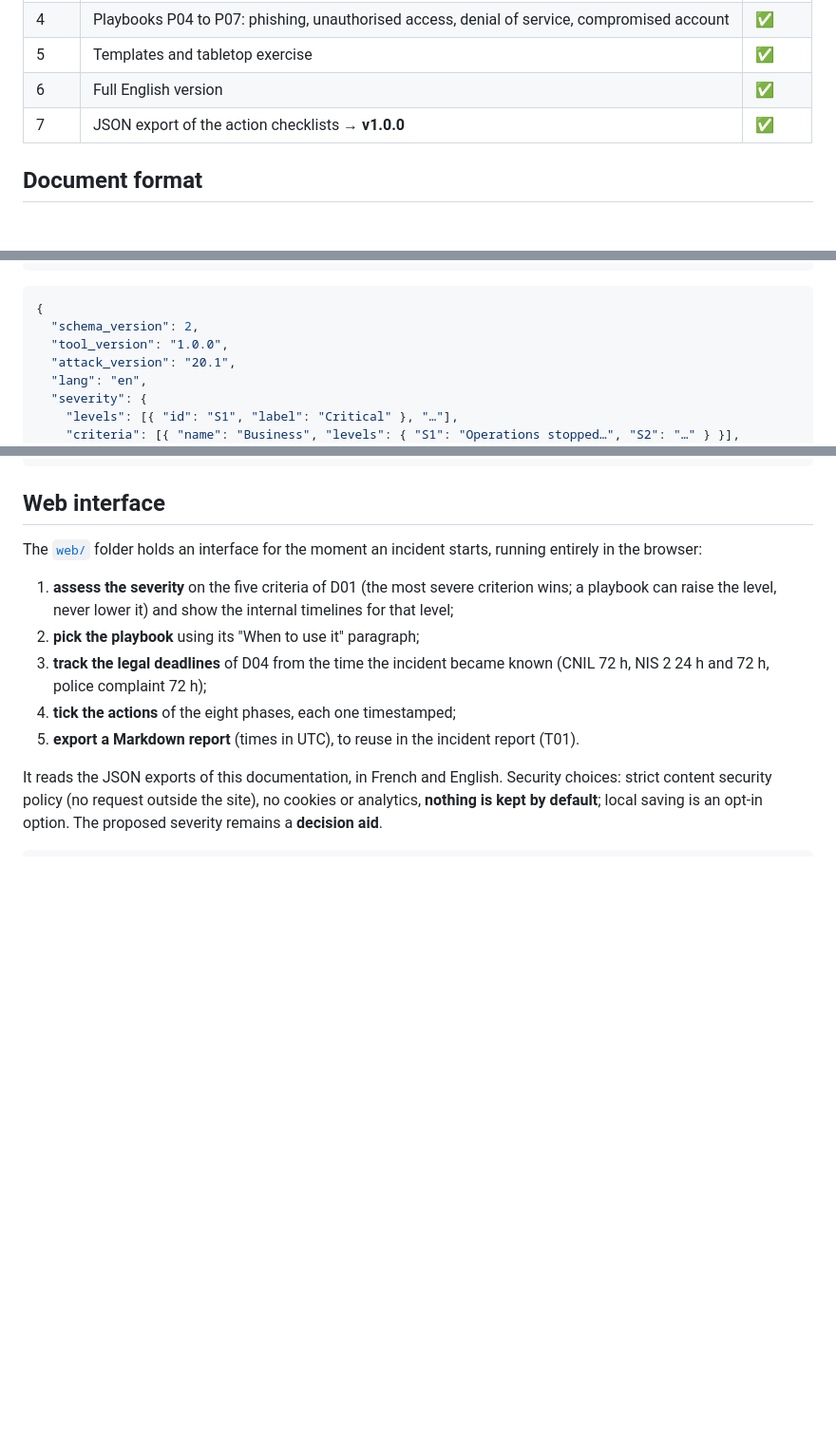
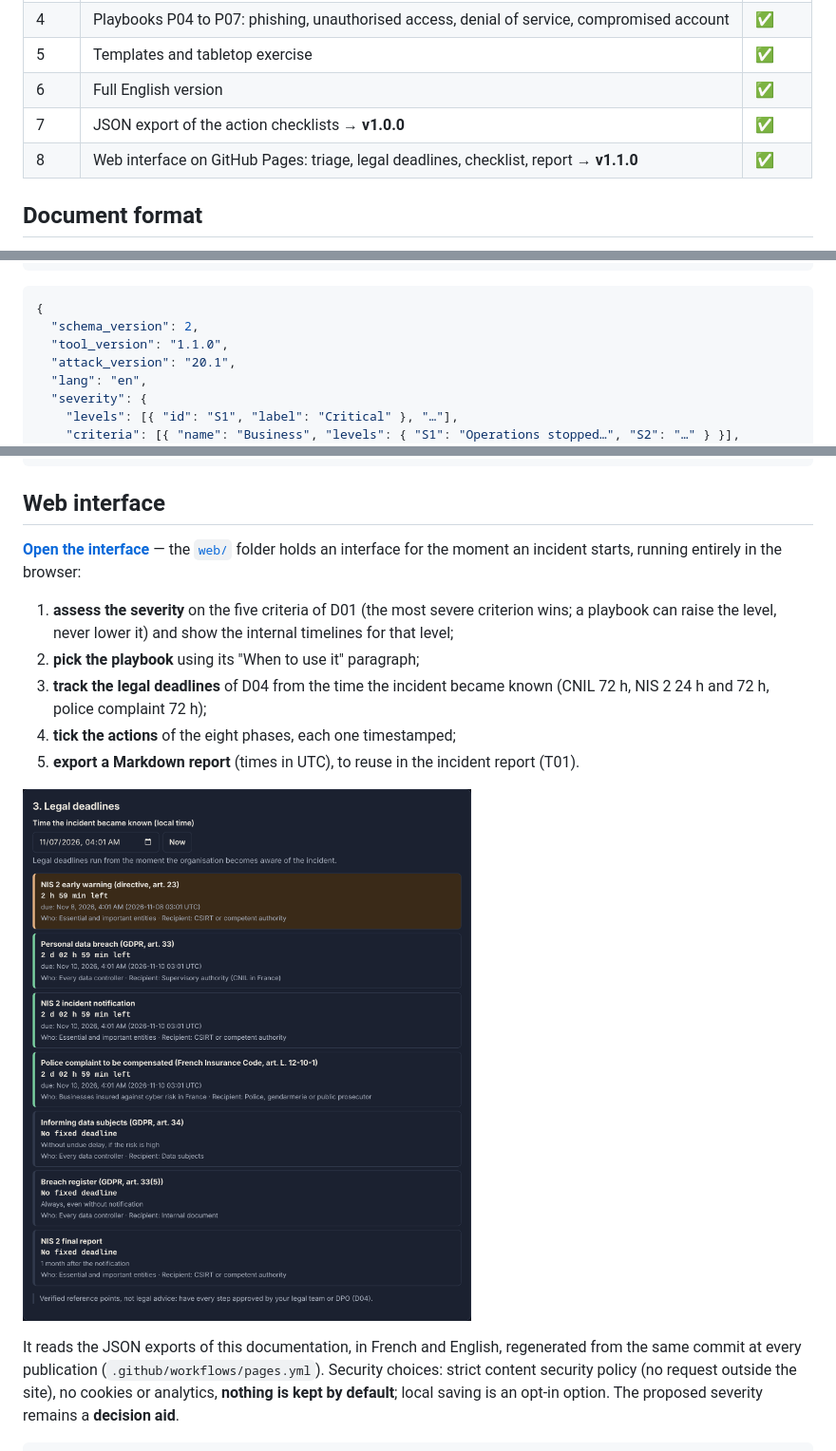
Before and after one commit to Aiyeesha/incident-response-playbook, a Markdown page: README.md, 3 parts joined by grey strips. Shown at 95% size. Drawn GitHub-style; pictures changed too: assets/web-dark-en.png (added); blank space fills up the shorter version.

````diff
--- a/README.md
+++ b/README.md
@@ -42,6 +45,7 @@ who does what, in which order, which evidence to preserve and which obligations
 | 5 | Templates and tabletop exercise | ✅ |
 | 6 | Full English version | ✅ |
 | 7 | JSON export of the action checklists → **v1.0.0** | ✅ |
+| 8 | Web interface on GitHub Pages: triage, legal deadlines, checklist, report → **v1.1.0** | ✅ |
 
 ## Document format
 
@@ -111,7 +115,7 @@ playbook-export --lang en -o playbooks.en.json
 ```json
 {
   "schema_version": 2,
-  "tool_version": "1.0.0",
+  "tool_version": "1.1.0",
   "attack_version": "20.1",
   "lang": "en",
   "severity": {
@@ -142,8 +146,8 @@ playbook-export --lang en -o playbooks.en.json
 
 ## Web interface
 
-The [`web/`](web/) folder holds an interface for the moment an incident starts, running entirely in
-the browser:
+**[Open the interface](https://aiyeesha.github.io/incident-response-playbook/)** — the [`web/`](web/) folder holds an interface for the moment an
+incident starts, running entirely in the browser:
 
 1. **assess the severity** on the five criteria of D01 (the most severe criterion wins; a playbook
    can raise the level, never lower it) and show the internal timelines for that level;
@@ -153,7 +157,10 @@ the browser:
 4. **tick the actions** of the eight phases, each one timestamped;
 5. **export a Markdown report** (times in UTC), to reuse in the incident report (T01).
 
-It reads the JSON exports of this documentation, in French and English. Security choices: strict
+![Web interface in dark theme, in English: legal deadlines and checklist](assets/web-dark-en.png)
+
+It reads the JSON exports of this documentation, in French and English, regenerated from the same
+commit at every publication (`.github/workflows/pages.yml`). Security choices: strict
 content security policy (no request outside the site), no cookies or analytics, **nothing is kept
 by default**; local saving is an opt-in option. The proposed severity remains a **decision aid**.
 
````
Also changed, not shown: other parts of README.md (+4 -1 lines), CHANGELOG.md (+8 -1 lines), README.fr.md (+12 -5 lines), assets/web-light-en.png (added), assets/web-light-fr.png (added), 2 other files.
